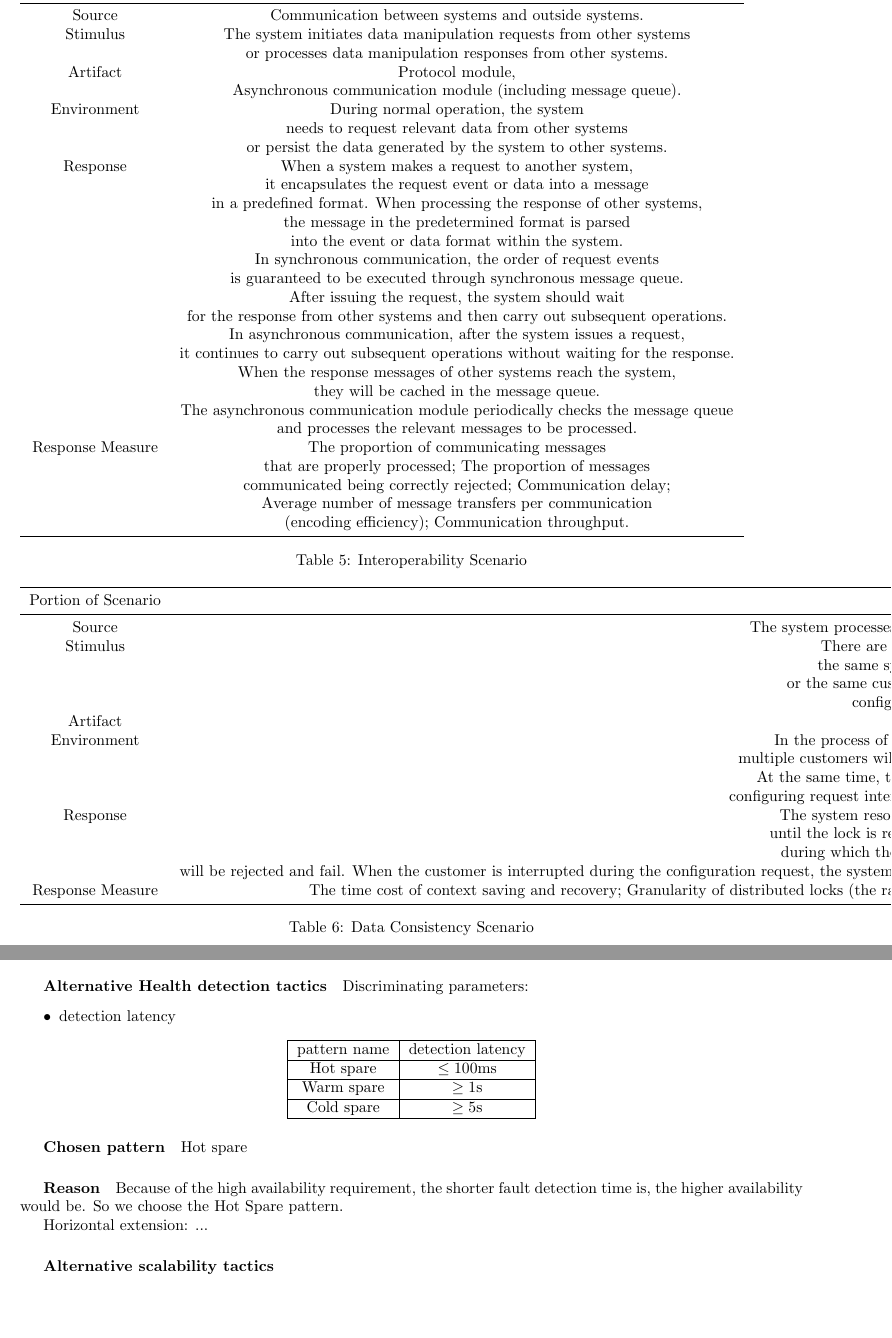
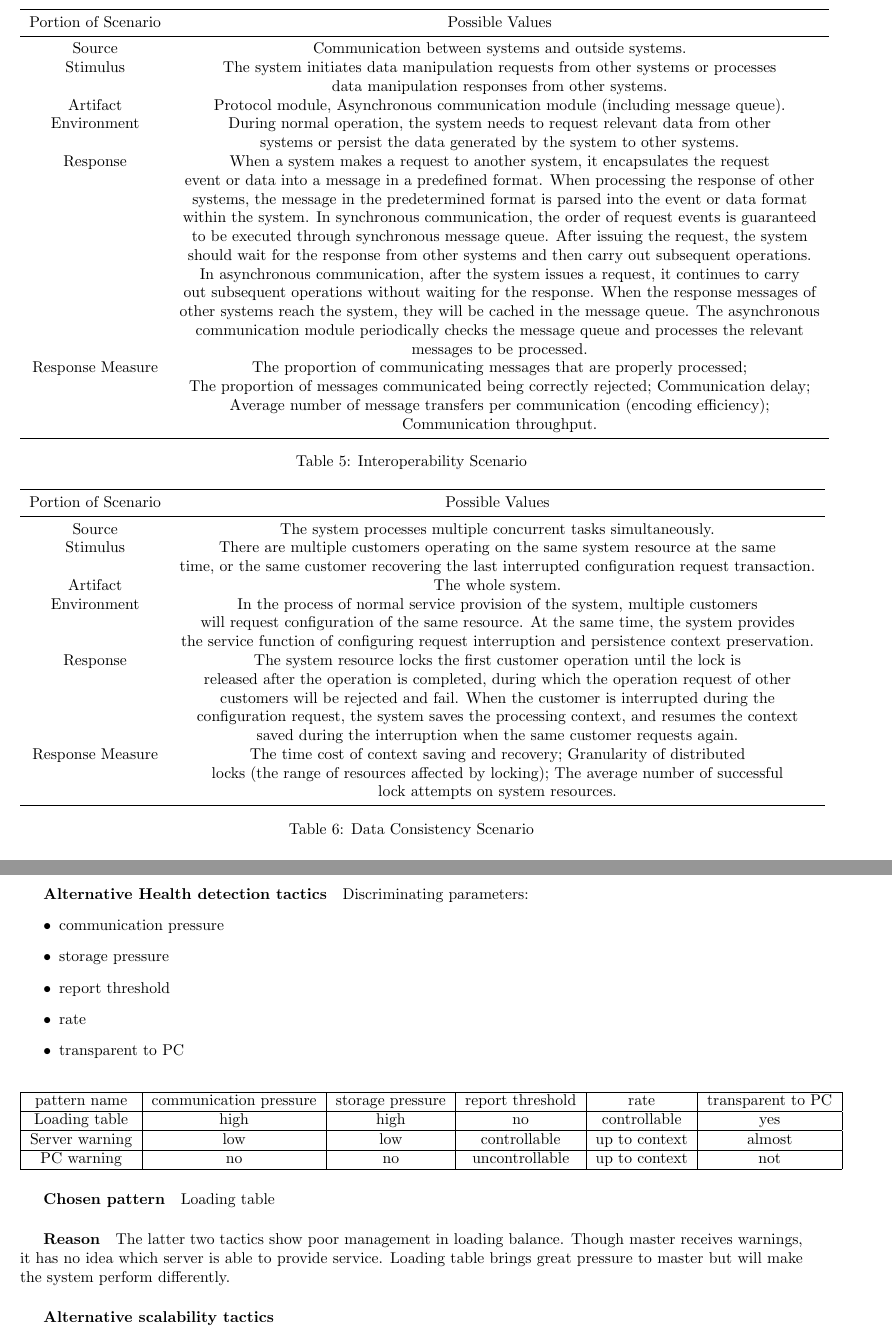
Before and after one commit to Nosolution/Arch_Design, a LaTeX document (report.tex): two parts of pages 4 and 7 of 19, joined at a grey line, cut at the place of the change, the shorter picture padded with empty space. Compiled offline with pdfLaTeX.

Commit message:
修改表格格式

```diff
--- a/report.tex
+++ b/report.tex
@@ -147,33 +135,26 @@
 		Portion of Scenario & Possible Values\\
 		\midrule
 		Source & Communication between systems and outside systems.\\
-		Stimulus & The system initiates data manipulation requests from other systems \\
-		& or processes data manipulation responses from other systems.\\
-		Artifact & Protocol module, \\
-		& Asynchronous communication module (including message queue).\\
-		Environment & During normal operation, the system \\
-		& needs to request relevant data from other systems \\
-		& or persist the data generated by the system to other systems.\\
-		Response & When a system makes a request to another system, \\
-		& it encapsulates the request event or data into a message \\
-		& in a predefined format. When processing the response of other systems, \\
-		& the message in the predetermined format is parsed \\
-		& into the event or data format within the system. \\
-		& In synchronous communication, the order of request events \\
-		& is guaranteed to be executed through synchronous message queue. \\
-		& After issuing the request, the system should wait \\
-		& for the response from other systems and then carry out subsequent operations. \\
-		& In asynchronous communication, after the system issues a request, \\
-		& it continues to carry out subsequent operations without waiting for the response. \\
-		& When the response messages of other systems reach the system, \\
-		& they will be cached in the message queue. \\
-		& The asynchronous communication module periodically checks the message queue \\
-		& and processes the relevant messages to be processed.\\
-		Response Measure & The proportion of communicating messages \\
-		& that are properly processed; The proportion of messages \\
-		& communicated being correctly rejected; Communication delay; \\
-		& Average number of message transfers per communication \\
-		& (encoding efficiency); Communication throughput.\\
+		Stimulus & The system initiates data manipulation requests from other systems or processes \\
+		& data manipulation responses from other systems.\\
+		Artifact & Protocol module, Asynchronous communication module (including message queue).\\
+		Environment & During normal operation, the system needs to request relevant data from other \\
+		& systems or persist the data generated by the system to other systems.\\
+		Response & When a system makes a request to another system, it encapsulates the request \\
+		& event or data into a message in a predefined format. When processing the response of other \\
+		& systems, the message in the predetermined format is parsed into the event or data format \\
+		& within the system. In synchronous communication, the order of request events is guaranteed\\
+		& to be executed through synchronous message queue. After issuing the request, the system \\
+		& should wait for the response from other systems and then carry out subsequent operations. \\
+		& In asynchronous communication, after the system issues a request, it continues to carry \\
+		& out subsequent operations without waiting for the response. When the response messages of \\
+		& other systems reach the system, they will be cached in the message queue. The asynchronous \\
+		& communication module periodically checks the message queue and processes the relevant \\
+		& messages to be processed.\\
+		Response Measure & The proportion of communicating messages that are properly processed; \\
+		& The proportion of messages communicated being correctly rejected; Communication delay; \\
+		& Average number of message transfers per communication (encoding efficiency); \\
+		& Communication throughput.\\
 		\bottomrule
 		\end{tabular}
 		\caption{Interoperability Scenario}
@@ -187,20 +168,20 @@
 		Portion of Scenario & Possible Values\\
 		\midrule
 		Source & The system processes multiple concurrent tasks simultaneously.\\
-		Stimulus & There are multiple customers operating on \\
-		& the same system resource at the same time, \\
-		& or the same customer recovering the last interrupted \\
-		& configuration request transaction.\\
+		Stimulus & There are multiple customers operating on the same system resource at the same \\
+		& time, or the same customer recovering the last interrupted configuration request transaction.\\
 		Artifact & The whole system. \\
-		Environment & In the process of normal service provision of the system, \\
-		& multiple customers will request configuration of the same resource. \\
-		& At the same time, the system provides the service function of \\
-		& configuring request interruption and persistence context preservation.\\
-		Response & The system resource locks the first customer operation \\
-		& until the lock is released after the operation is completed, \\
-		& during which the operation request of other customers \\
-		& will be rejected and fail. When the customer is interrupted during the configuration request, the system saves the processing context, and resumes the context saved during the interruption when the same customer requests again.\\
-		Response Measure & The time cost of context saving and recovery; Granularity of distributed locks (the range of resources affected by locking); The average number of successful lock attempts on system resources.\\
+		Environment & In the process of normal service provision of the system, multiple customers \\
+		& will request configuration of the same resource. At the same time, the system provides \\
+		& the service function of configuring request interruption and persistence context preservation.\\
+		Response & The system resource locks the first customer operation until the lock is \\
+		& released after the operation is completed, during which the operation request of other \\
+		& customers will be rejected and fail. When the customer is interrupted during the \\
+		& configuration request, the system saves the processing context, and resumes the context\\
+		& saved during the interruption when the same customer requests again.\\
+		Response Measure & The time cost of context saving and recovery; Granularity of distributed \\
+		& locks (the range of resources affected by locking); The average number of successful \\
+		& lock attempts on system resources.\\
 		\bottomrule
 		\end{tabular}
 		\caption{Data Consistency Scenario}
@@ -413,68 +377,31 @@
 			\subparagraph{Alternative Health detection tactics}
 			Discriminating parameters:
 			\begin{itemize}
-				\item detection latency
+				\item communication pressure
+				\item storage pressure
+				\item report threshold
+				\item rate
+				\item transparent to PC
 			\end{itemize}
 			\begin{center}
-				\begin{tabular}{|c|c|}
+				\begin{tabular}{|c|c|c|c|c|c|}
 					\hline
-					pattern name & detection latency\\
+					pattern name & communication pressure & storage pressure & report threshold & rate & transparent to PC\\
 					\hline
-					Hot spare & $\leq 100$ms \\
+					Loading table & high & high & no & controllable & yes \\
 					\hline
-					Warm spare & $\geq 1$s\\
+					Server warning & low & low & controllable & up to context & almost \\
 					\hline
-					Cold spare & $\geq 5$s\\
+					PC warning & no & no & uncontrollable & up to context & not \\
 					\hline
 				\end{tabular}
 			\end{center}
 			\subparagraph{Chosen pattern}
-			Hot spare
+			Loading table
 			\subparagraph{Reason}
-			Because of the high availability requirement, the shorter fault detection time is, the higher availability would be. So we choose the Hot Spare pattern.
+			The latter two tactics show poor management in loading balance. Though master receives warnings, it has no idea which server is able to provide service. Loading table brings great pressure to master but will make the system perform differently.
 
 
-			% Health detection:
-			% 	pattern name, communication pressure, storage pressure, report threshold, rate, transparent to PC
-			% 	Loading table, high, high, no, controllable, yes
-			% 	Server warning, low, low, controllable, up to context, almost
-			% 	PC warning, no, no, uncontrollable, up to context, not
-
-
-
-			% Chosen pattern/tactics:
-			% 	Master Self-test:
-			% 		Hot spare
-			% 	Chosen reason:
-
-			% 	Health detection:
-			% 		Loading table
-
-			% 	Fast restart:
-
-
-			% 	Transparency to PC:
-			% 		...
-
-			% 	Data Recovery:
-			% 		...
-
-			% 	Service Registry:
-			% 		...
-
-			% 	Locating nodes:
-			% 		...
-
-			% 	Resource allocation:
-			% 		...
-
-			% 	Resource collection:
-			% 		...
-
-				Horizontal extension:
-					...
-			% 服务恢复
-			% 快速重启
 			\subparagraph{Alternative scalability tactics}
 					\begin{center}
 						\begin{tabular}{|c|c|c|c|}
```
Also changed, not shown: report.pdf, report.tex (115 more changed lines).
